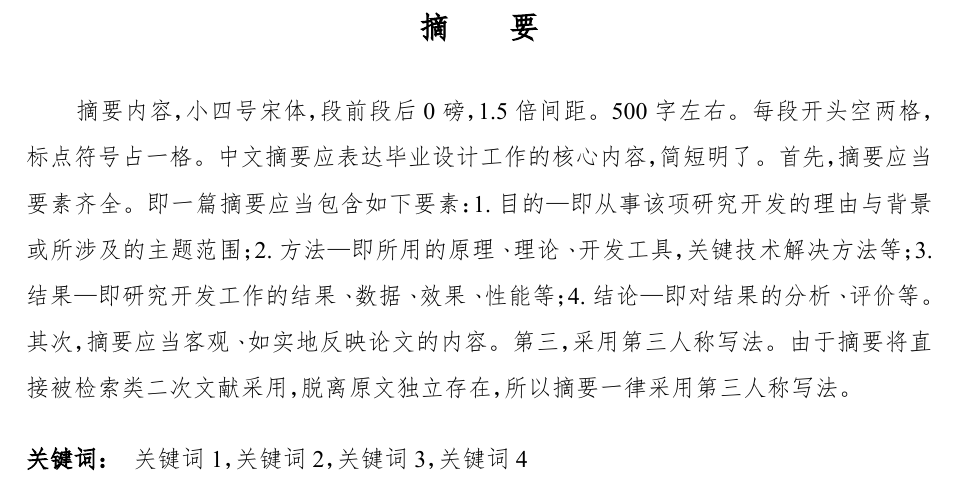
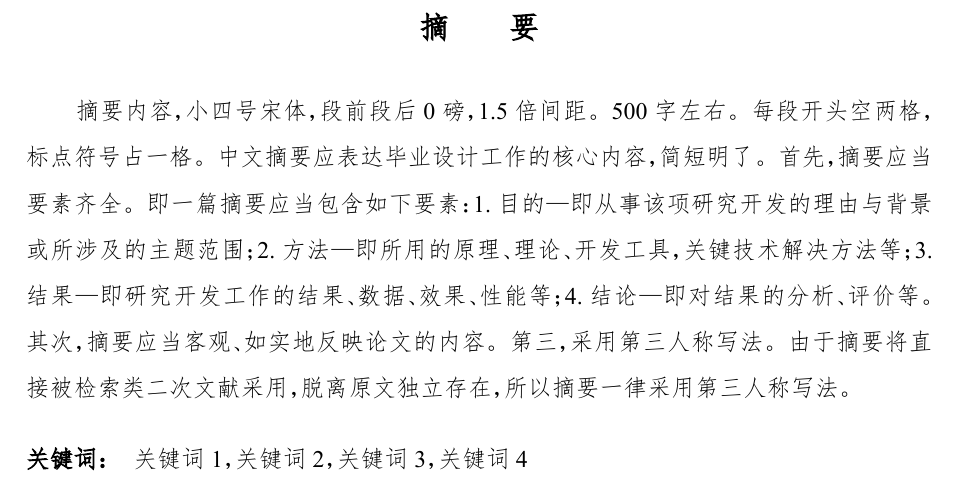
Before and after one commit to pagenotfound4o4/zjureport, a LaTeX thesis (report.tex, which reads preface/absc.tex): part of page 3 of 41, cut so that both start at the same text. The pictures show the PDF file report.pdf that the author committed with the source.

Commit message:
fix abstract content bug

```diff
--- a/preface/absc.tex
+++ b/preface/absc.tex
@@ -4,10 +4,10 @@
 摘要内容，小四号宋体，段前段后0磅，1.5倍间距。500字左右。每段开头空两格，标点符号占一格。中文摘要应表达毕业设计工作的核心内容，简短明了。
 首先，摘要应当要素齐全。即一篇摘要应当包含如下要素：
 1.目的—即从事该项研究开发的理由与背景或所涉及的主题范围；
-2.方法—即所用的原理﹑理论﹑开发工具，关键技术解决方法等；
-3.结果—即研究开发工作的结果﹑数据﹑效果﹑性能等；
-4.结论—即对结果的分析﹑评价等。
-其次，摘要应当客观﹑如实地反映论文的内容。
+2.方法—即所用的原理、理论、开发工具，关键技术解决方法等；
+3.结果—即研究开发工作的结果、数据、效果、性能等；
+4.结论—即对结果的分析、评价等。
+其次，摘要应当客观、如实地反映论文的内容。
 第三，采用第三人称写法。由于摘要将直接被检索类二次文献采用，脱离原文独立存在，所以摘要一律采用第三人称写法。
 
 \keywordsc{关键词1，关键词2，关键词3，关键词4}
```
Also changed, not shown: report.pdf.
